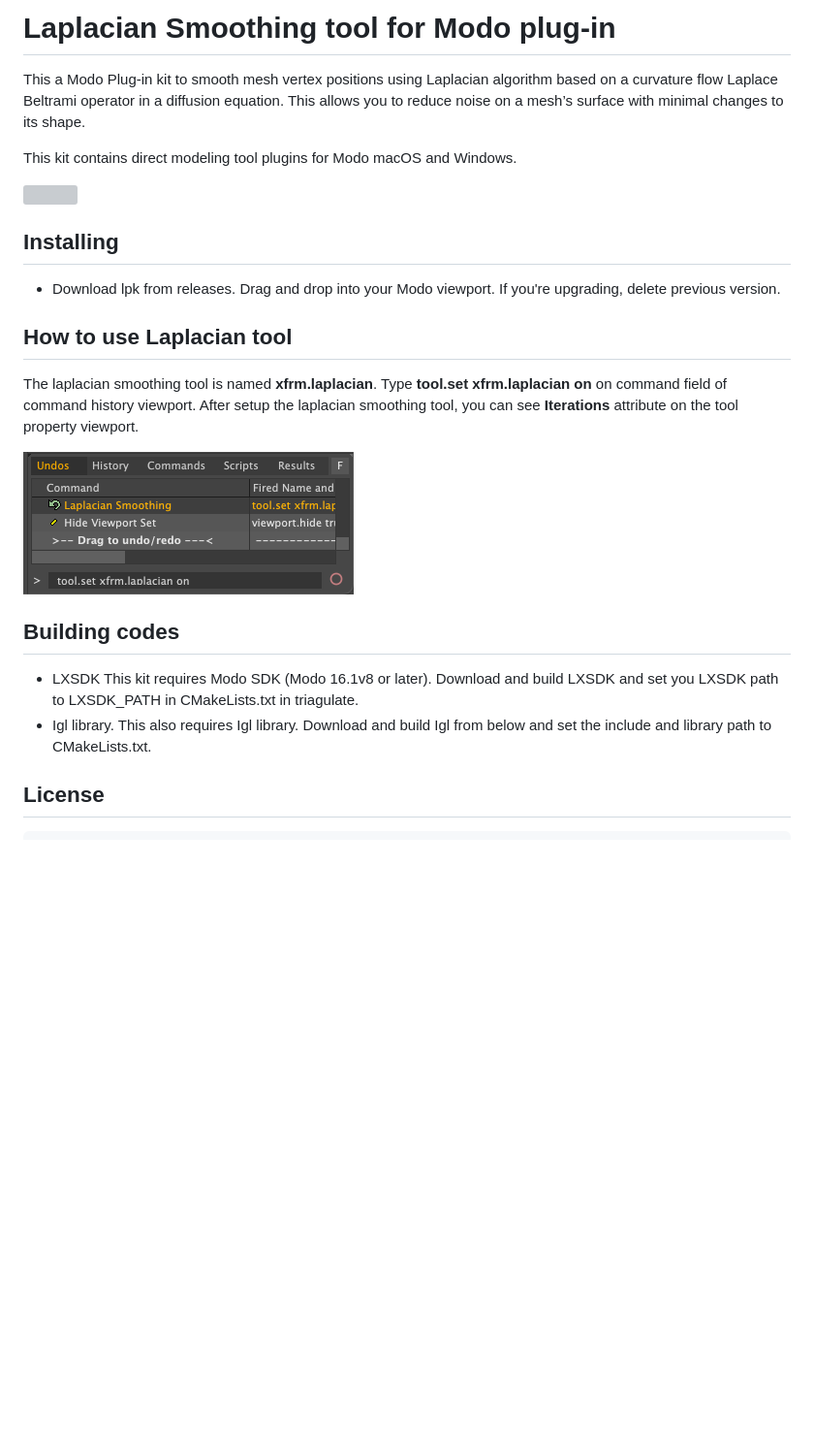
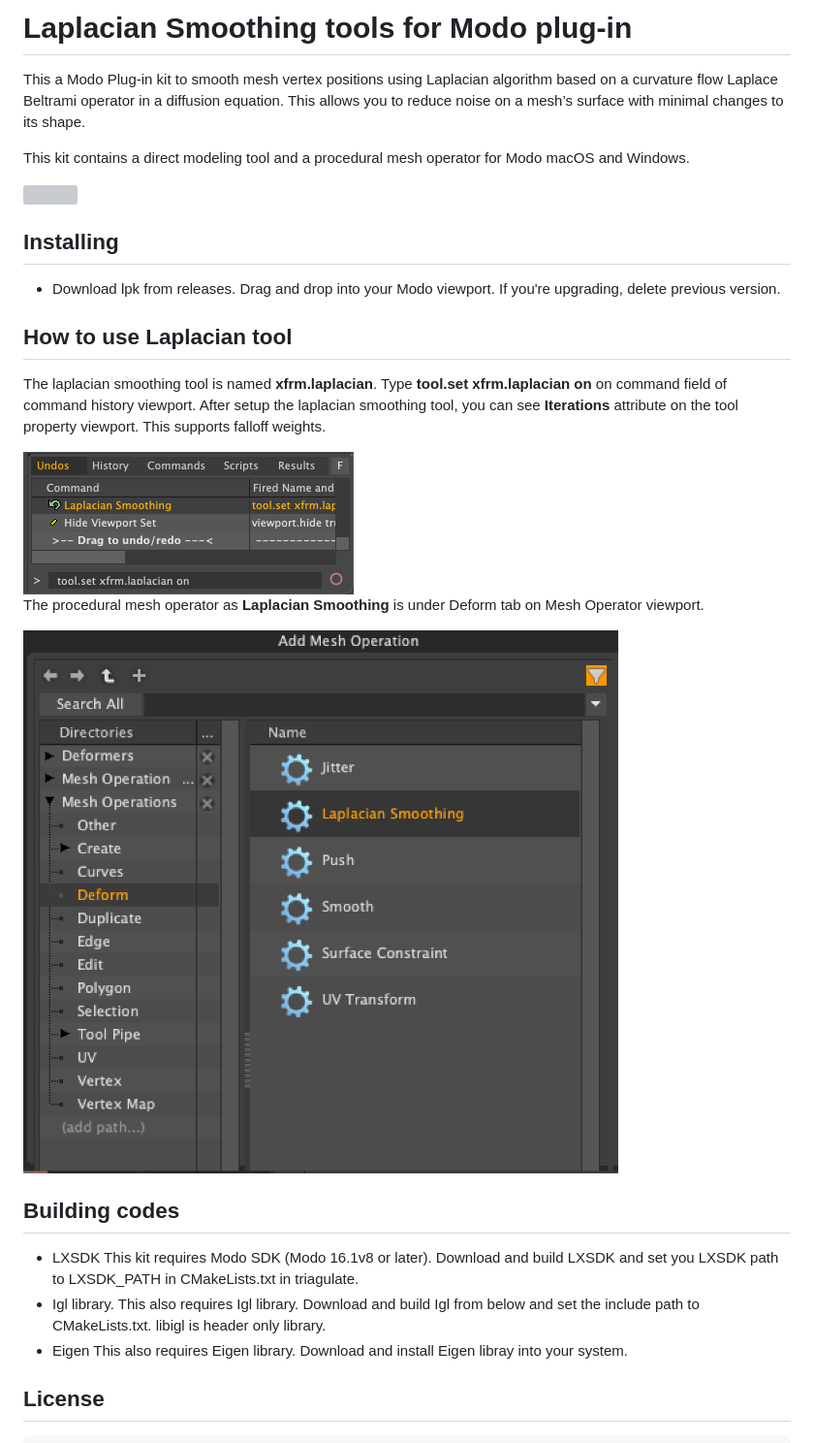
Before and after one commit to tazee/laplacian, a Markdown page: README.md, the part around the change. Shown: that part at 97% size. GitHub-like rendering; pictures changed too: images/meshop.png (added); blank space fills up the shorter version; grey boxes are pictures that could not be loaded.

Commit message:
Added mesh operator version

```diff
--- a/README.md
+++ b/README.md
@@ -1,7 +1,7 @@
-# Laplacian Smoothing tool for Modo plug-in
+# Laplacian Smoothing tools for Modo plug-in
 This a Modo Plug-in kit to smooth mesh vertex positions using Laplacian algorithm based on a curvature flow Laplace Beltrami operator in a diffusion equation. This allows you to reduce noise on a mesh’s surface with minimal changes to its shape.
 
-This kit contains direct modeling tool plugins for Modo macOS and Windows.
+This kit contains a direct modeling tool and a procedural mesh operator for Modo macOS and Windows.
 
 
 <div align="left">
@@ -13,10 +13,15 @@ This kit contains direct modeling tool plugins for Modo macOS and Windows.
 - Download lpk from releases. Drag and drop into your Modo viewport. If you're upgrading, delete previous version.
 
 ## How to use Laplacian tool
-The laplacian smoothing tool is named **xfrm.laplacian**. Type **tool.set xfrm.laplacian on** on command field of command history viewport.
-After setup the laplacian smoothing tool, you can see **Iterations** attribute on the tool property viewport.
+The laplacian smoothing tool is named **xfrm.laplacian**. Type **tool.set xfrm.laplacian on** on command field of command history viewport. After setup the laplacian smoothing tool, you can see **Iterations** attribute on the tool property viewport.
+This supports falloff weights.
 <div align="left">
 <img src="./images/toolset.png" style='max-height: 350px; object-fit: contain'/>
+</div>
+
+The procedural mesh operator as **Laplacian Smoothing** is under Deform tab on Mesh Operator viewport.
+<div align="left">
+<img src="./images/meshop.png" style='max-height: 350px; object-fit: contain'/>
 </div>
 
 ## Building codes
@@ -24,7 +29,9 @@ After setup the laplacian smoothing tool, you can see **Iterations** attribute o
 - LXSDK
 This kit requires Modo SDK (Modo 16.1v8 or later). Download and build LXSDK and set you LXSDK path to LXSDK_PATH in CMakeLists.txt in triagulate.
 - Igl library.
-This also requires Igl library. Download and build Igl from below and set the include and library path to CMakeLists.txt.
+This also requires Igl library. Download and build Igl from below and set the include path to CMakeLists.txt. libigl is header only library.
+- Eigen
+This also requires Eigen library. Download and install Eigen libray into your system.
 
 ## License
 
```
Also changed, not shown: 6 other files.
